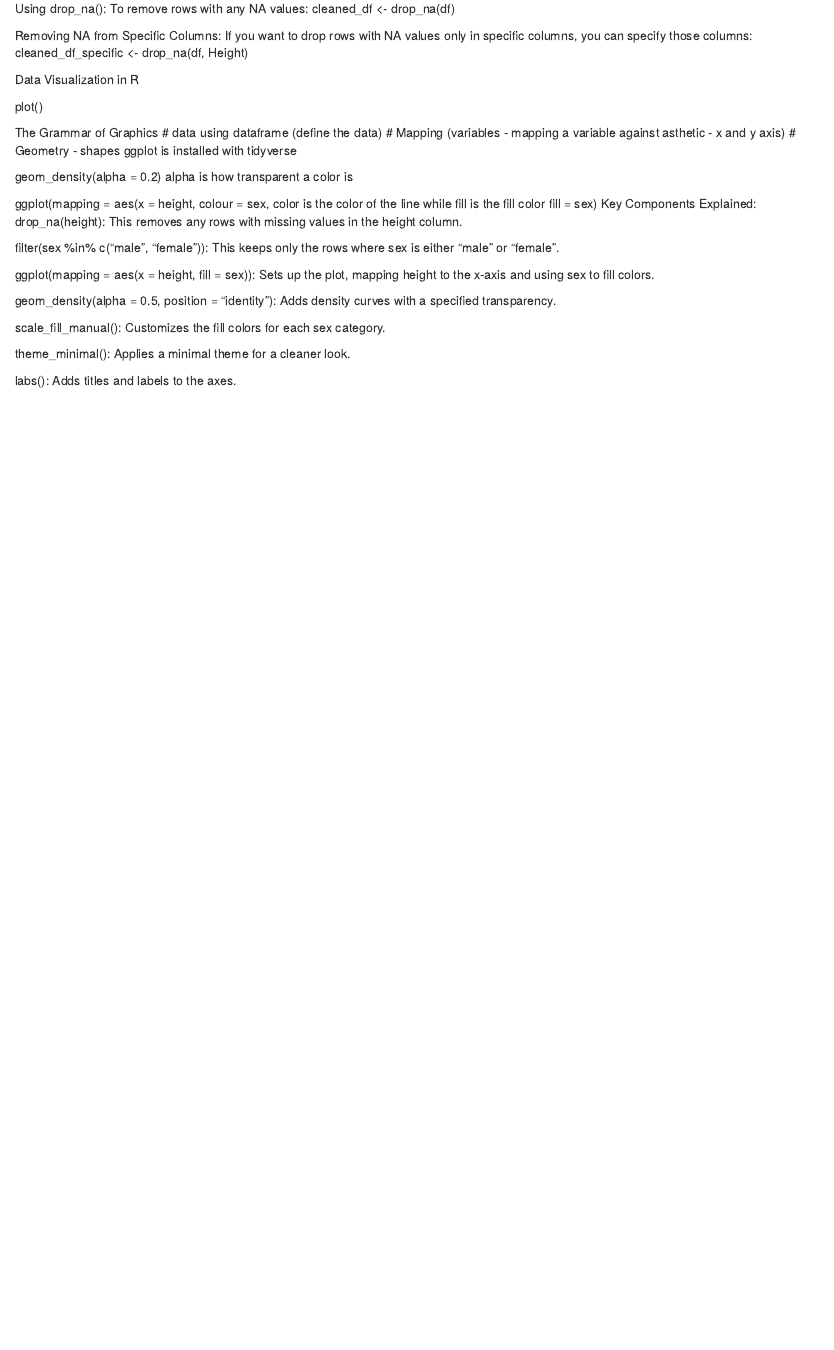
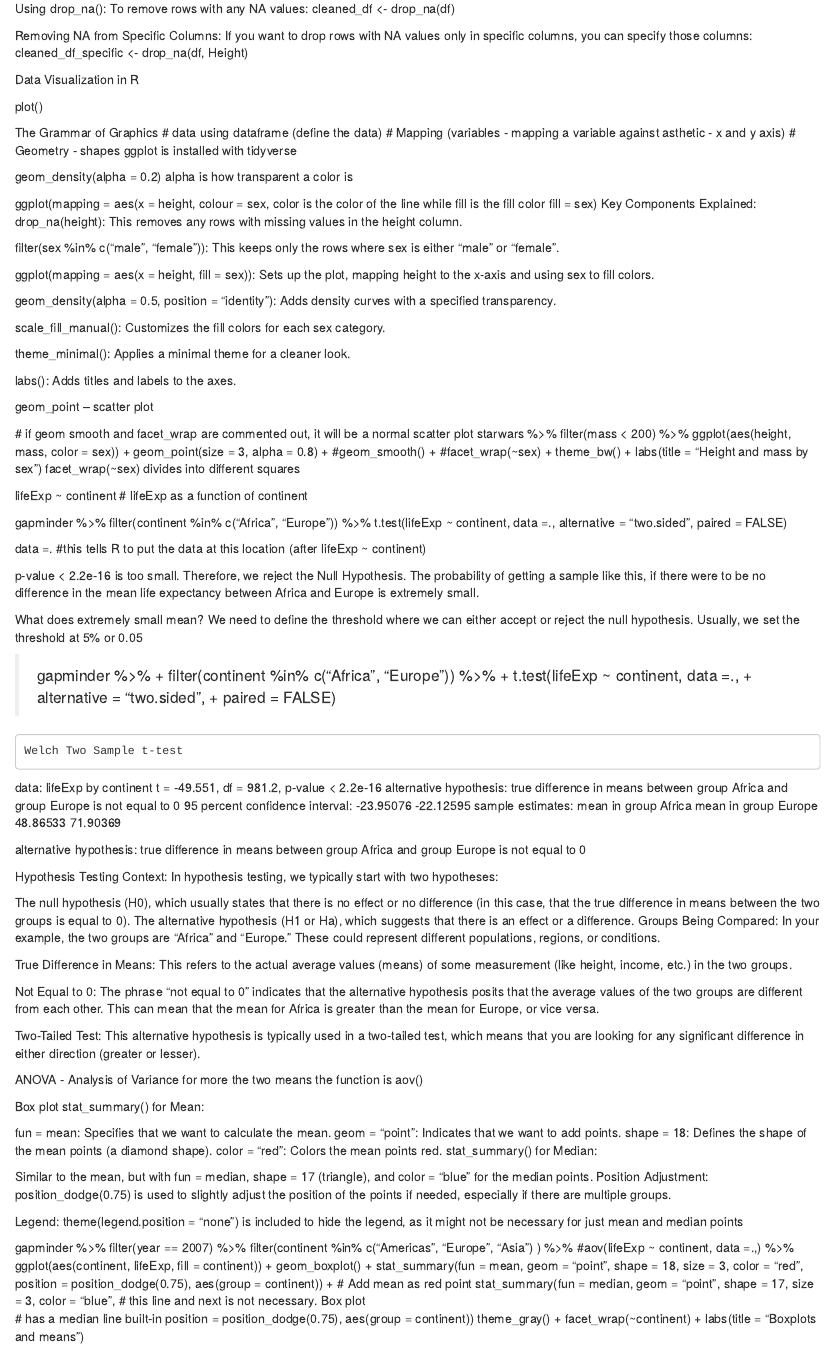
Before and after one commit to izudata/datamanupulation, an R Markdown document (R101 Topics Covered.Rmd): the page in a window 1100 px wide, from 1880 px down. Rendered offline with R 4.5, knitr and Pandoc, with nearby package versions.

Commit message:
probability

```diff
--- a/R101 Topics Covered.Rmd
+++ b/R101 Topics Covered.Rmd
@@ -221,3 +221,99 @@ scale_fill_manual(): Customizes the fill colors for each sex category.
 theme_minimal(): Applies a minimal theme for a cleaner look.
 
 labs(): Adds titles and labels to the axes.
+
+ geom_point -- scatter plot
+
+ # if geom smooth and facet_wrap are commented out, it will be a normal scatter plot
+starwars %>%
+  filter(mass < 200) %>%
+  ggplot(aes(height, mass, color = sex)) +
+  geom_point(size = 3, alpha = 0.8) +
+  #geom_smooth() +
+  #facet_wrap(~sex) +
+  theme_bw() +
+  labs(title =  "Height and mass by sex")
+ facet_wrap(~sex) divides into different squares
+
+
+ lifeExp ~ continent # lifeExp as a function of continent
+
+ gapminder %>%
+  filter(continent %in% c("Africa", "Europe")) %>%
+  t.test(lifeExp ~ continent, data =.,
+         alternative = "two.sided",
+         paired = FALSE)
+
+ data =. #this tells R to put the data at this location (after lifeExp ~ continent)
+
+ p-value < 2.2e-16 is too small. Therefore, we reject the Null Hypothesis. The probability of getting a sample like this,
+ if there were to be no difference in the mean life expectancy between Africa and Europe is extremely small.
+
+ What does extremely small mean? We need to define the threshold where we can either accept or reject the null hypothesis.
+ Usually, we set the threshold at 5% or 0.05
+
+ > gapminder %>%
++   filter(continent %in% c("Africa", "Europe")) %>%
++   t.test(lifeExp ~ continent, data =.,
++          alternative = "two.sided",
++          paired = FALSE)
+
+	Welch Two Sample t-test
+
+data:  lifeExp by continent
+t = -49.551, df = 981.2, p-value < 2.2e-16
+alternative hypothesis: true difference in means between group Africa and group Europe is not equal to 0
+95 percent confidence interval:
+ -23.95076 -22.12595
+sample estimates:
+mean in group Africa mean in group Europe
+            48.86533             71.90369
+
+
+ alternative hypothesis: true difference in means between group Africa and group Europe is not equal to 0
+
+ Hypothesis Testing Context: In hypothesis testing, we typically start with two hypotheses:
+
+The null hypothesis (H0), which usually states that there is no effect or no difference (in this case, that the true difference in means between the two groups is equal to 0).
+The alternative hypothesis (H1 or Ha), which suggests that there is an effect or a difference.
+Groups Being Compared: In your example, the two groups are "Africa" and "Europe." These could represent different populations, regions, or conditions.
+
+True Difference in Means: This refers to the actual average values (means) of some measurement (like height, income, etc.) in the two groups.
+
+Not Equal to 0: The phrase "not equal to 0" indicates that the alternative hypothesis posits that the average values of the two groups are different from each other. This can mean that the mean for Africa is greater than the mean for Europe, or vice versa.
+
+Two-Tailed Test: This alternative hypothesis is typically used in a two-tailed test, which means that you are looking for any significant difference in either direction (greater or lesser).
+
+ANOVA - Analysis of Variance for more the two means
+the function is aov()
+
+Box plot
+stat_summary() for Mean:
+
+fun = mean: Specifies that we want to calculate the mean.
+geom = "point": Indicates that we want to add points.
+shape = 18: Defines the shape of the mean points (a diamond shape).
+color = "red": Colors the mean points red.
+stat_summary() for Median:
+
+Similar to the mean, but with fun = median, shape = 17 (triangle), and color = "blue" for the median points.
+Position Adjustment: position_dodge(0.75) is used to slightly adjust the position of the points if needed, especially if there are multiple groups.
+
+Legend: theme(legend.position = "none") is included to hide the legend, as it might not be necessary for just mean and median points
+
+
+
+gapminder %>%
+  filter(year == 2007) %>%
+  filter(continent %in% c("Americas", "Europe", "Asia") ) %>%
+  #aov(lifeExp ~ continent, data =.,) %>%
+  ggplot(aes(continent, lifeExp, fill = continent)) +
+  geom_boxplot() +
+  stat_summary(fun = mean, geom = "point", shape = 18, size = 3, color = "red",
+               position = position_dodge(0.75), aes(group = continent)) +  # Add mean as red point
+  stat_summary(fun = median, geom = "point", shape = 17, size = 3, color = "blue", # this line and next is not necessary. Box plot
+               # has a median line built-in
+               position = position_dodge(0.75), aes(group = continent))
+  theme_gray() +
+  facet_wrap(~continent) +
+  labs(title =  "Boxplots and means")
```
Also changed, not shown: R101.R (+9 -0 lines), Mean Median African Asia Europe.png (added), Scatter Plot.png (added), Smooth_Facet_Wrap.png (added), Without Facet_wrap.png (added), Without Geom smooth and wrap.png (added), lifeExp Boxplot.png (added), lifeExp mean median.png (added).
